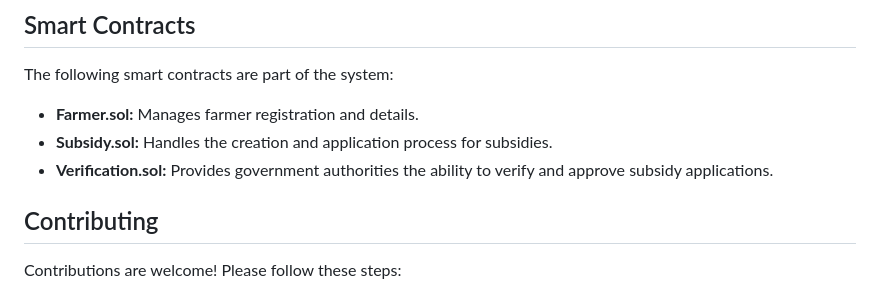
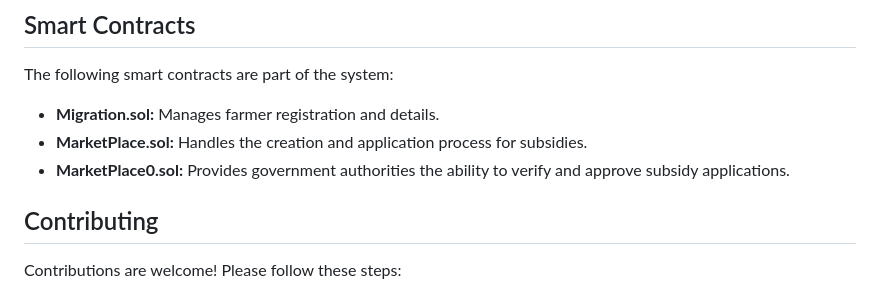
Before and after one commit to alle-likhitha/Subsidy_Distribution_System, a Markdown page: README.md, the part around the change. Drawn GitHub-style.

```diff
--- a/README.md
+++ b/README.md
@@ -92,9 +92,9 @@ To get started with the project, follow these steps:
 
 The following smart contracts are part of the system:
 
-- **Farmer.sol:** Manages farmer registration and details.
-- **Subsidy.sol:** Handles the creation and application process for subsidies.
-- **Verification.sol:** Provides government authorities the ability to verify and approve subsidy applications.
+- **Migration.sol:** Manages farmer registration and details.
+- **MarketPlace.sol:** Handles the creation and application process for subsidies.
+- **MarketPlace0.sol:** Provides government authorities the ability to verify and approve subsidy applications.
 
 ## Contributing
 
```
